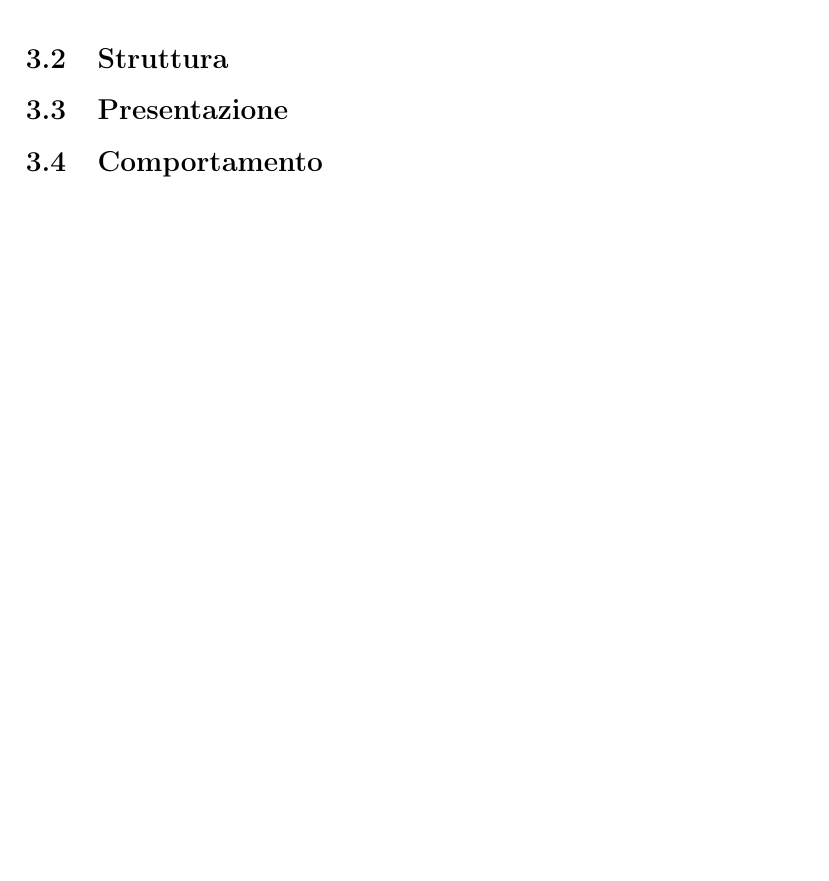
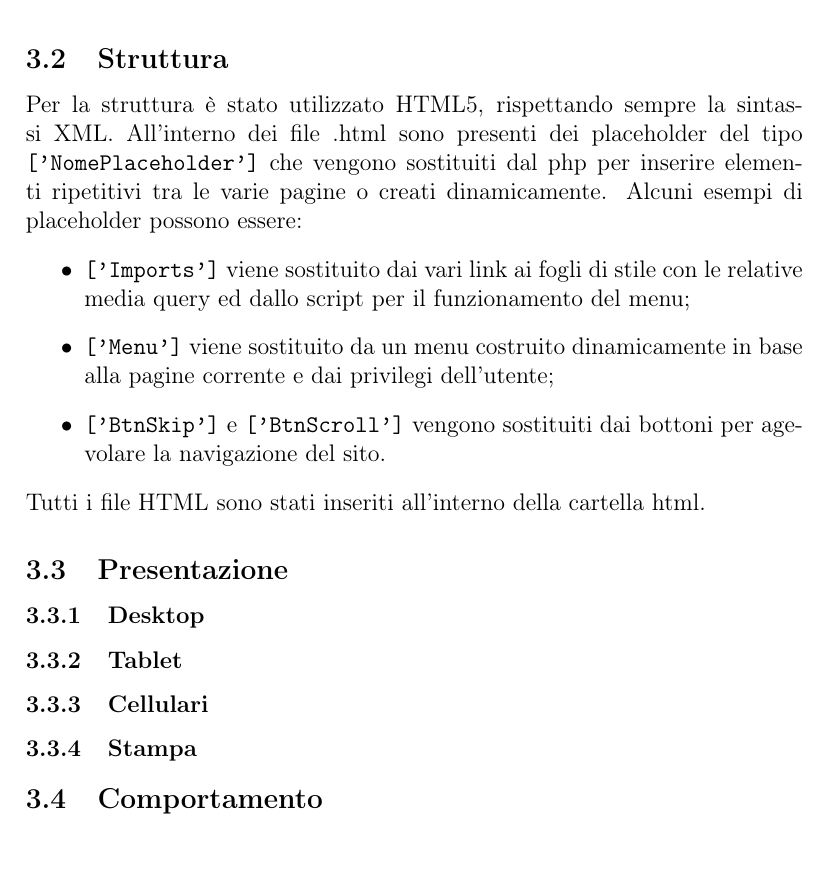
Before and after one commit to microtower00/tecweb-2021, a LaTeX paper (Relazione/relazione.tex, which reads Relazione/contenuti/realizzazione.tex): part of page 13 of 14, cut so that both start at the same text. Compiled offline with pdfLaTeX.

Commit message:
Relazione: struttura

```diff
--- a/Relazione/contenuti/realizzazione.tex
+++ b/Relazione/contenuti/realizzazione.tex
@@ -34,7 +34,21 @@ La realizzazione del progetto è stata così suddivisa tra i membri del gruppo:
 \end{itemize}
 
 \subsection{Struttura}
+    Per la struttura è stato utilizzato HTML5, rispettando sempre la sintassi XML.
+    All'interno dei file .html sono presenti dei placeholder del tipo \verb|['NomePlaceholder']| che vengono sostituiti dal php per inserire elementi ripetitivi tra le varie pagine o creati dinamicamente.
+    Alcuni esempi di placeholder possono essere:
+    \begin{itemize}
+        \item \verb|['Imports']| viene sostituito dai vari link ai fogli di stile con le relative media query ed dallo script per il funzionamento del menu;
+        \item \verb|['Menu']| viene sostituito da un menu costruito dinamicamente in base alla pagine corrente e dai privilegi dell'utente;
+        \item \verb|['BtnSkip']| e \verb|['BtnScroll']| vengono sostituiti dai bottoni per agevolare la navigazione del sito.
+    \end{itemize}
+    Tutti i file HTML sono stati inseriti all'interno della cartella html.
 
 \subsection{Presentazione}
+\subsubsection{Desktop}
+\subsubsection{Tablet}
+\subsubsection{Cellulari}
+\subsubsection{Stampa}
+
 
 \subsection{Comportamento}
```
Also changed, not shown: Relazione/relazione.pdf.
